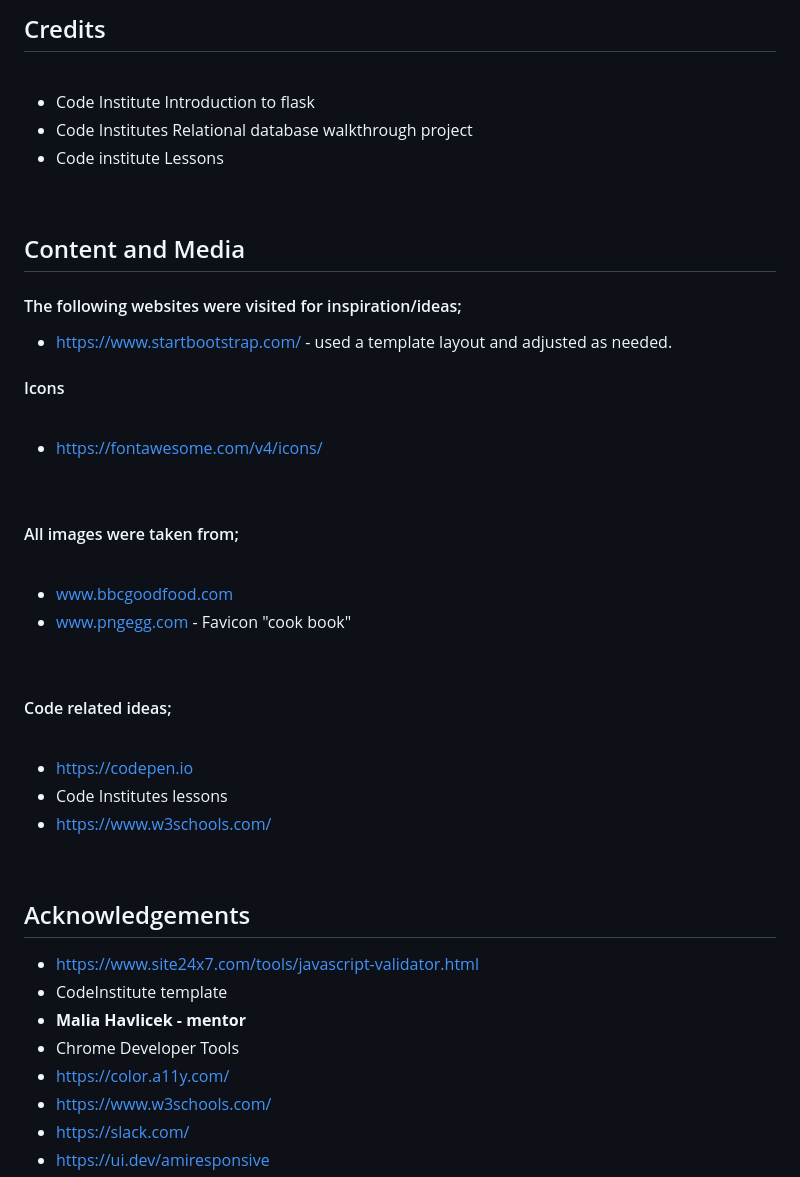
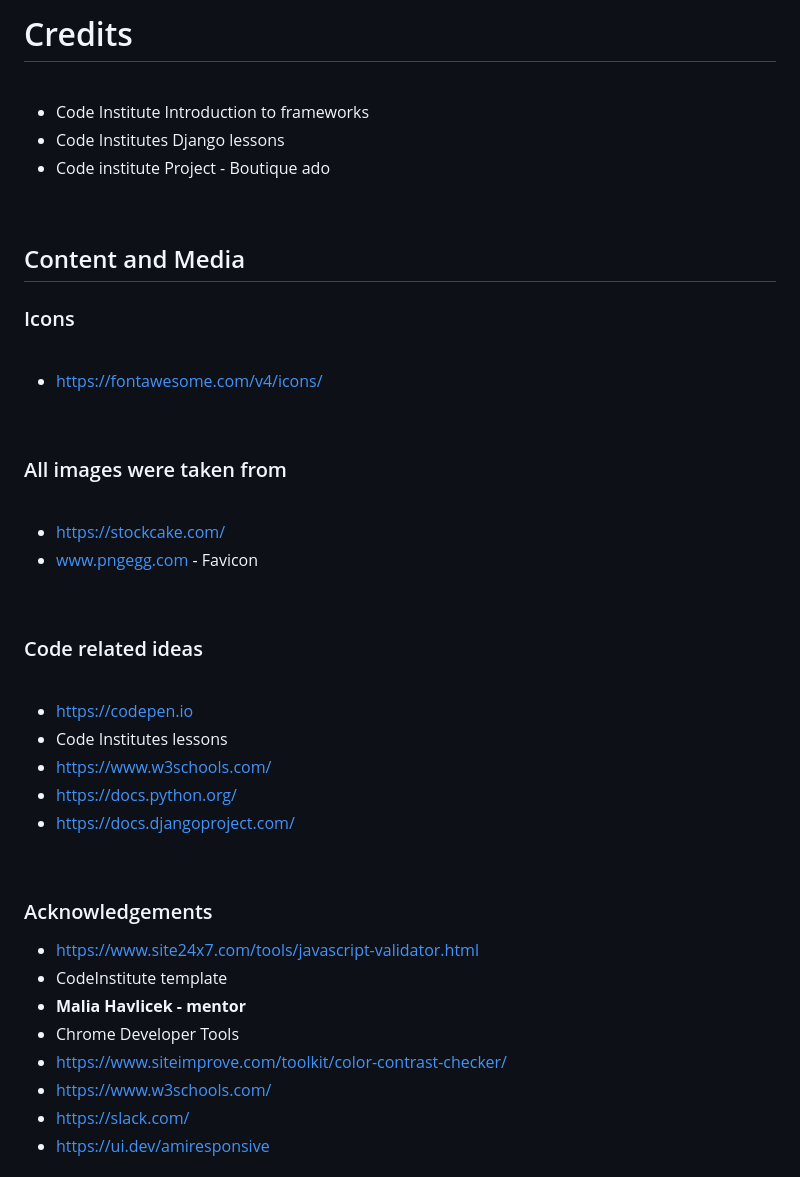
Before and after one commit to MrHraza/Celestial-Crafts, a Markdown page: Documentation/CREDITS.md, the part around the change. GitHub-like rendering.

```diff
--- a/Documentation/CREDITS.md
+++ b/Documentation/CREDITS.md
@@ -1,20 +1,16 @@
-## Credits
+# Credits
 
 <br>
 
-- Code Institute Introduction to flask
-- Code Institutes Relational database walkthrough project
-- Code institute Lessons
+- Code Institute Introduction to frameworks
+- Code Institutes Django lessons
+- Code institute Project - Boutique ado
 
 <br>
 
 ## Content and Media
 
-#### The following websites were visited for inspiration/ideas;
-
-- https://www.startbootstrap.com/ - used a template layout and adjusted as needed.
-
-#### Icons
+### Icons
 
 <br>
 
@@ -22,31 +18,33 @@
 
 <br>
 
-#### All images were taken from;
+### All images were taken from
 
 <br>
 
-- www.bbcgoodfood.com
-- www.pngegg.com - Favicon "cook book"
+- https://stockcake.com/
+- www.pngegg.com - Favicon
 
 <br>
 
-#### Code related ideas;
+### Code related ideas
 
 <br>
 
 - https://codepen.io
 - Code Institutes lessons
 - https://www.w3schools.com/
+- https://docs.python.org/
+- https://docs.djangoproject.com/
 
 <br>
 
-## Acknowledgements
+### Acknowledgements
 - https://www.site24x7.com/tools/javascript-validator.html
 - CodeInstitute template
 - **Malia Havlicek - mentor**
 - Chrome Developer Tools
-- https://color.a11y.com/
+- https://www.siteimprove.com/toolkit/color-contrast-checker/
 - https://www.w3schools.com/
 - https://slack.com/
 - https://ui.dev/amiresponsive
```
Also changed, not shown: Documentation/DEPLOYMENT.md (+7 -14 lines), Documentation/Readme/README.md (+1 -1 lines), Documentation/Testing/accessibility-testing/colour-contrast.png (added), Documentation/Testing/css-validation/css-validation.png (added), 8 other files.
